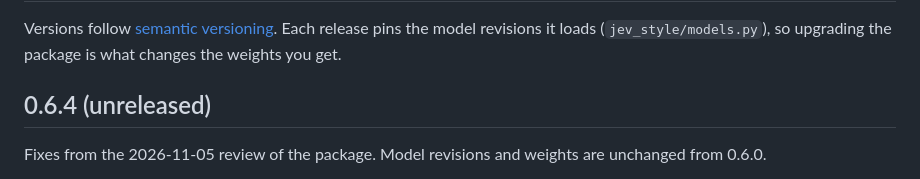
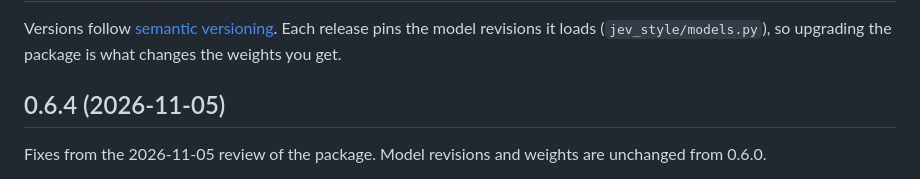
Before and after one commit to lawrence3699/jev-style, a Markdown page: CHANGELOG.md, the part around the change. Drawn GitHub-style.

Commit message:
CHANGELOG: 0.6.4 release date
Co-Authored-By: Claude Fable 5.1 <noreply@anthropic.com>

```diff
--- a/CHANGELOG.md
+++ b/CHANGELOG.md
@@ -3,7 +3,7 @@
 Versions follow [semantic versioning](https://semver.org/). Each release pins the model revisions it loads
 (`jev_style/models.py`), so upgrading the package is what changes the weights you get.
 
-## 0.6.4 (unreleased)
+## 0.6.4 (2026-11-05)
 
 Fixes from the 2026-11-05 review of the package. Model revisions and weights are unchanged from 0.6.0.
 
```
